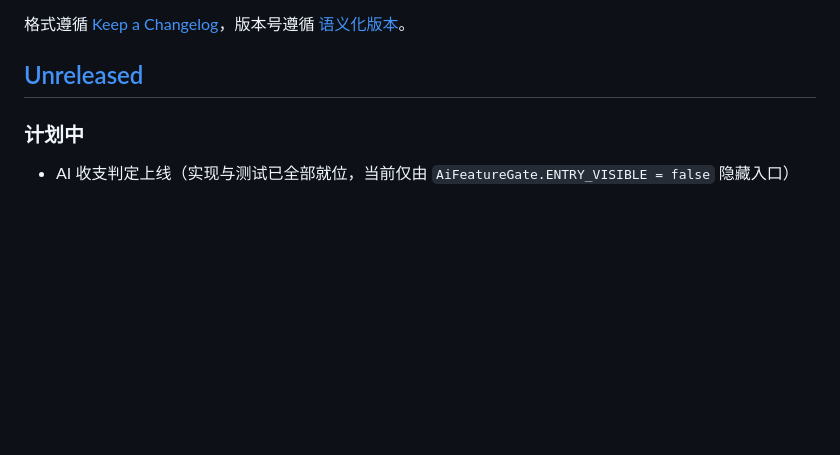
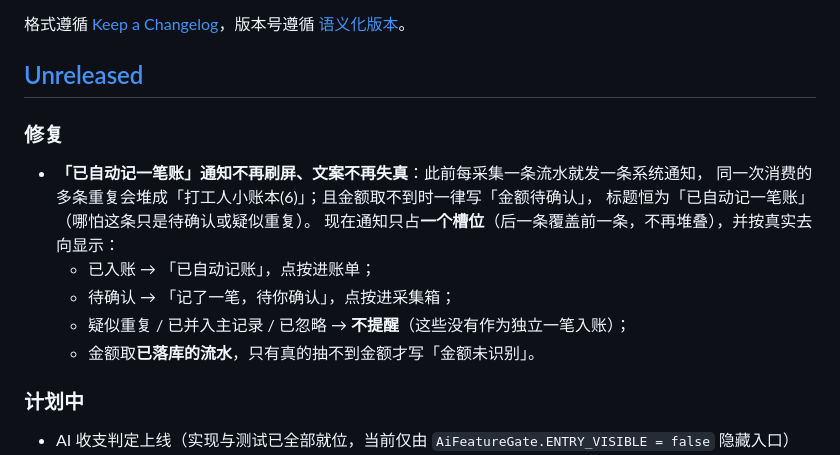
Before and after one commit to lklkuu/autoledger, a Markdown page: CHANGELOG.md, the part around the change. Rendered like a GitHub page; blank space fills up the shorter version.

Commit message:
docs(changelog): 记录记账通知单槽覆盖与文案修正

```diff
--- a/CHANGELOG.md
+++ b/CHANGELOG.md
@@ -5,6 +5,16 @@
 格式遵循 [Keep a Changelog](https://keepachangelog.com/zh-CN/1.1.0/)，版本号遵循 [语义化版本](https://semver.org/lang/zh-CN/)。
 
 ## [Unreleased]
+
+### 修复
+- **「已自动记一笔账」通知不再刷屏、文案不再失真**：此前每采集一条流水就发一条系统通知，
+  同一次消费的多条重复会堆成「打工人小账本(6)」；且金额取不到时一律写「金额待确认」，
+  标题恒为「已自动记一笔账」（哪怕这条只是待确认或疑似重复）。
+  现在通知只占**一个槽位**（后一条覆盖前一条，不再堆叠），并按真实去向显示：
+  - 已入账 → 「已自动记账」，点按进账单；
+  - 待确认 → 「记了一笔，待你确认」，点按进采集箱；
+  - 疑似重复 / 已并入主记录 / 已忽略 → **不提醒**（这些没有作为独立一笔入账）；
+  - 金额取**已落库的流水**，只有真的抽不到金额才写「金额未识别」。
 
 ### 计划中
 - AI 收支判定上线（实现与测试已全部就位，当前仅由 `AiFeatureGate.ENTRY_VISIBLE = false` 隐藏入口）
```
